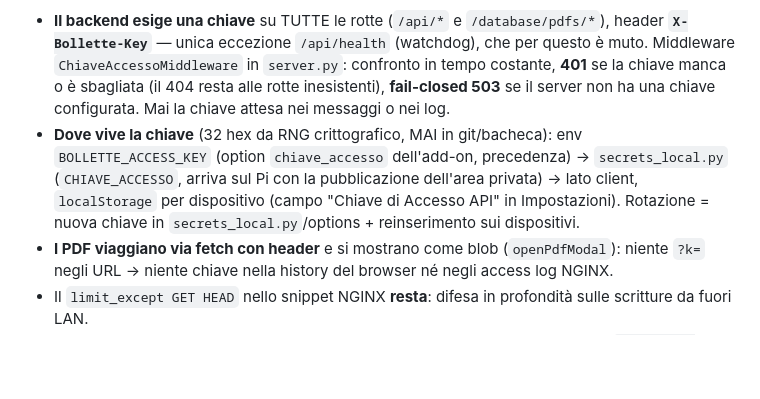
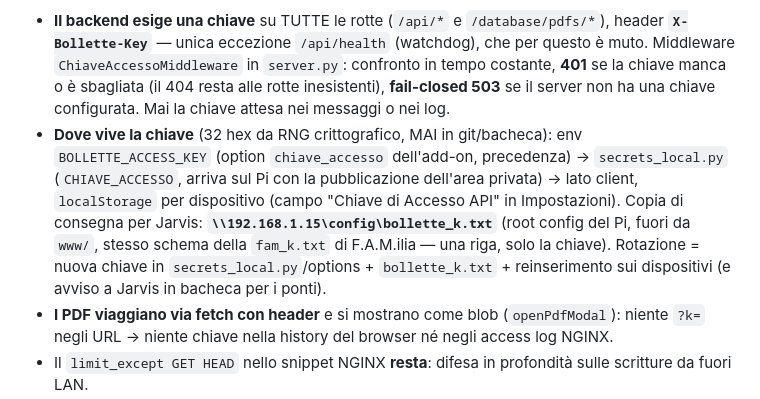
Before and after one commit to Smarthome15/Bollette, a Markdown page: docs/deploy-nas.md, the part around the change. Rendered like a GitHub page; blank space fills up the shorter version.

Commit message:
Docs: chiave anche in \\config\bollette_k.txt (consegna a Jarvis, schema fam_k)
Co-Authored-By: Claude Fable 5 <noreply@anthropic.com>

```diff
--- a/docs/deploy-nas.md
+++ b/docs/deploy-nas.md
@@ -17,7 +17,7 @@ Verifica di sicurezza di Jarvis (bacheca 19/07/2026): HA serve tutta `www/` come
 Seconda puntata della lezione del 19/07: chiuso `/local`, la stessa merce usciva dalla porta accanto — via `/bollette-api/` chiunque da internet poteva leggere in GET `/api/data` (storico completo) e `/database/pdfs/*` (le bollette vere: intestatario, indirizzo, POD/PDR, IBAN), perché lo snippet NGINX limita alla LAN solo le scritture. Piano concordato in bacheca con Jarvis (Proposta A, 26/07/2026):
 
 - **Il backend esige una chiave** su TUTTE le rotte (`/api/*` e `/database/pdfs/*`), header **`X-Bollette-Key`** — unica eccezione `/api/health` (watchdog), che per questo è muto. Middleware `ChiaveAccessoMiddleware` in `server.py`: confronto in tempo costante, **401** se la chiave manca o è sbagliata (il 404 resta alle rotte inesistenti), **fail-closed 503** se il server non ha una chiave configurata. Mai la chiave attesa nei messaggi o nei log.
-- **Dove vive la chiave** (32 hex da RNG crittografico, MAI in git/bacheca): env `BOLLETTE_ACCESS_KEY` (option `chiave_accesso` dell'add-on, precedenza) → `secrets_local.py` (`CHIAVE_ACCESSO`, arriva sul Pi con la pubblicazione dell'area privata) → lato client, `localStorage` per dispositivo (campo "Chiave di Accesso API" in Impostazioni). Rotazione = nuova chiave in `secrets_local.py`/options + reinserimento sui dispositivi.
+- **Dove vive la chiave** (32 hex da RNG crittografico, MAI in git/bacheca): env `BOLLETTE_ACCESS_KEY` (option `chiave_accesso` dell'add-on, precedenza) → `secrets_local.py` (`CHIAVE_ACCESSO`, arriva sul Pi con la pubblicazione dell'area privata) → lato client, `localStorage` per dispositivo (campo "Chiave di Accesso API" in Impostazioni). Copia di consegna per Jarvis: **`\\192.168.1.15\config\bollette_k.txt`** (root config del Pi, fuori da `www/`, stesso schema della `fam_k.txt` di F.A.M.ilia — una riga, solo la chiave). Rotazione = nuova chiave in `secrets_local.py`/options + `bollette_k.txt` + reinserimento sui dispositivi (e avviso a Jarvis in bacheca per i ponti).
 - **I PDF viaggiano via fetch con header** e si mostrano come blob (`openPdfModal`): niente `?k=` negli URL → niente chiave nella history del browser né negli access log NGINX.
 - Il `limit_except GET HEAD` nello snippet NGINX **resta**: difesa in profondità sulle scritture da fuori LAN.
 - I ponti REST di Jarvis (Guardiano Caldaia/Acqua) leggono le letture manuali da `/bollette-api/api/data?user=…&type=manual` con l'header: la chiave sta in `secrets.yaml` sul Pi (pattern `familia_garage_url`).
```
Also changed, not shown: CLAUDE.md (+1 -1 lines).
